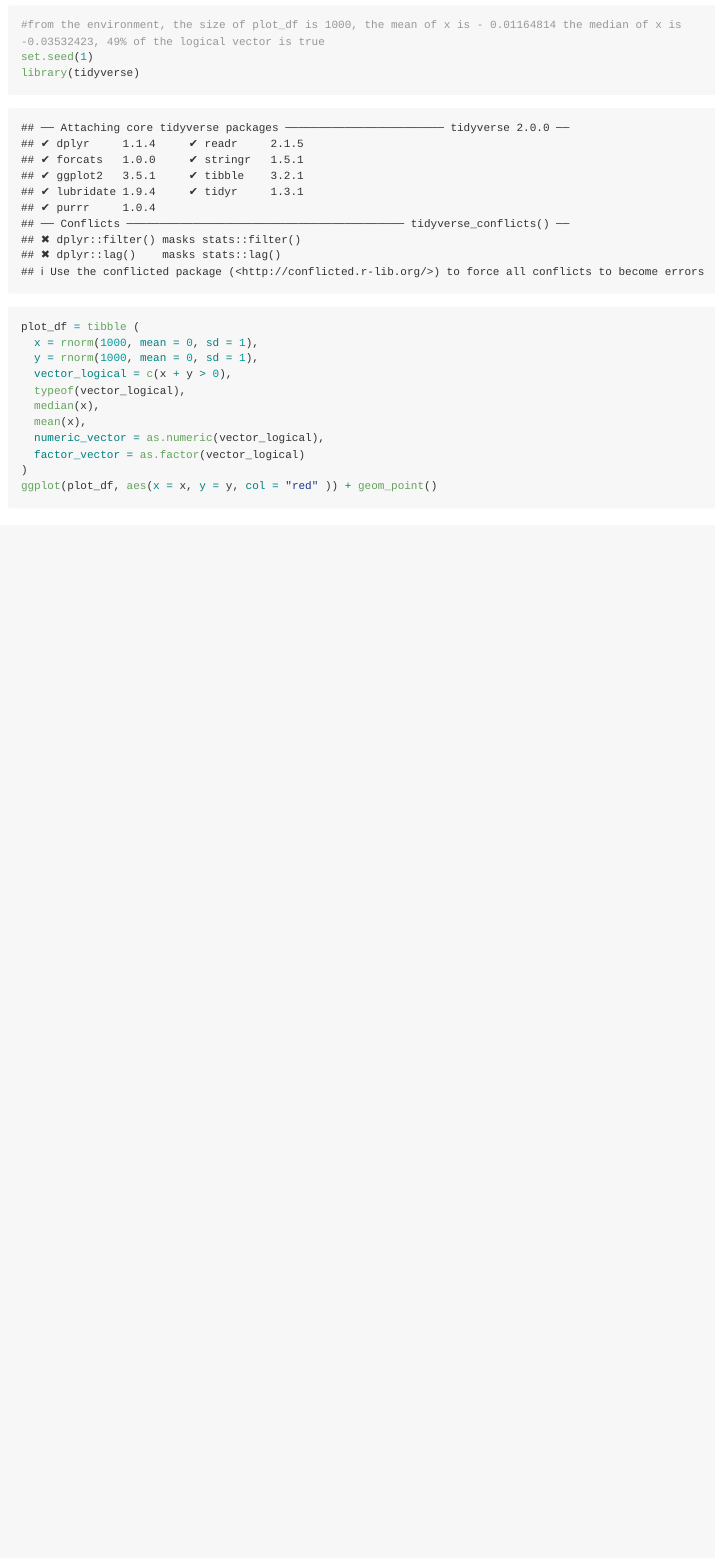
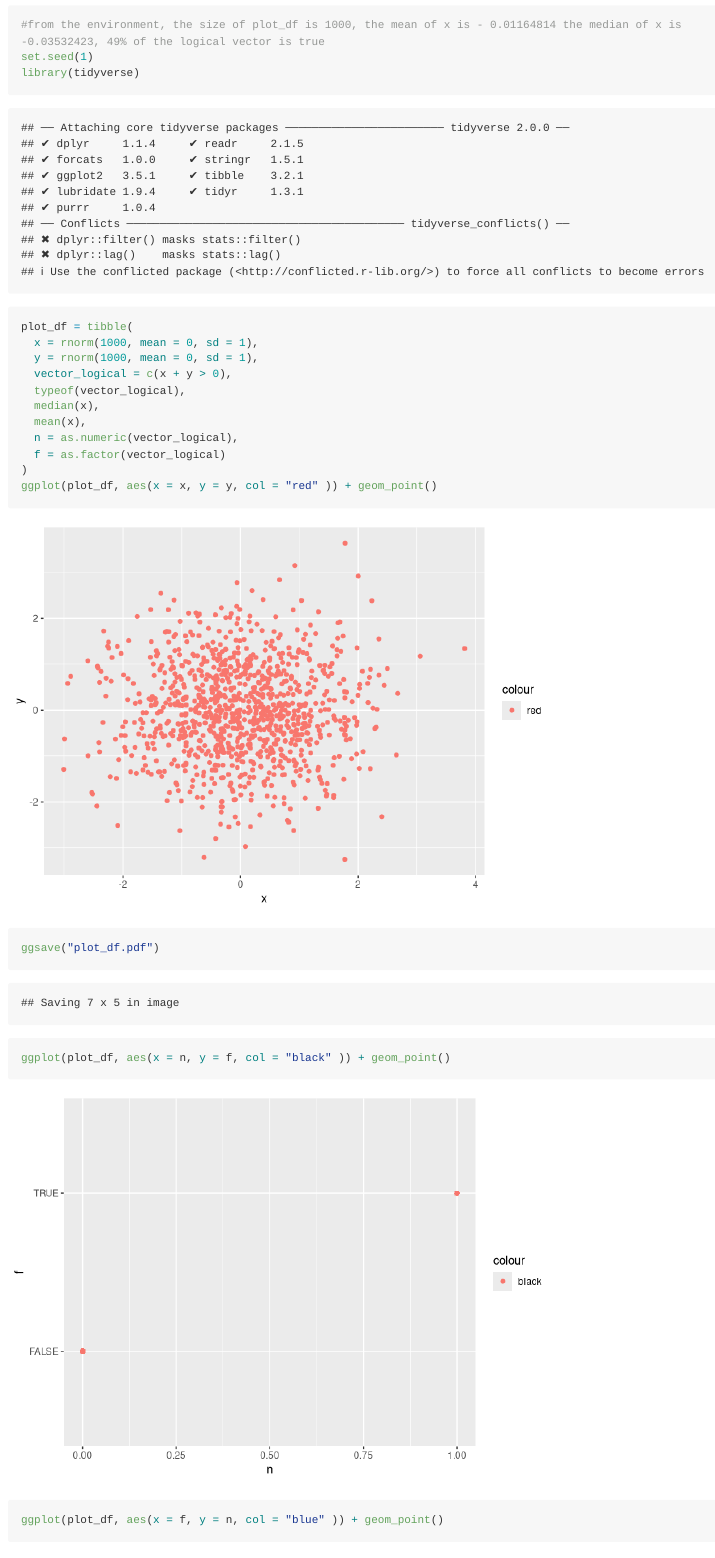
Before and after one commit to nihaowei/p8105_hw1_hn2339, an R Markdown document (p8105_hw1_hn2339.Rmd): the page in a window 1100 px wide, from 1990 px down. Rendered offline with R 4.5, knitr and Pandoc, with nearby package versions; code that draws random numbers runs with fixed seeds of ours; long lines of code are wrapped.

Commit message:
Almost done

````diff
--- a/p8105_hw1_hn2339.Rmd
+++ b/p8105_hw1_hn2339.Rmd
@@ -59,15 +59,18 @@ as.numeric(factor_character)
 #from the environment, the size of plot_df is 1000, the mean of x is - 0.01164814 the median of x is -0.03532423, 49% of the logical vector is true
 set.seed(1)
 library(tidyverse)
-plot_df = tibble (
+plot_df = tibble(
   x = rnorm(1000, mean = 0, sd = 1),
   y = rnorm(1000, mean = 0, sd = 1),
   vector_logical = c(x + y > 0),
   typeof(vector_logical),
   median(x),
   mean(x),
-  numeric_vector = as.numeric(vector_logical),
-  factor_vector = as.factor(vector_logical)
+  n = as.numeric(vector_logical),
+  f = as.factor(vector_logical)
 )
 ggplot(plot_df, aes(x = x, y = y, col = "red" )) + geom_point()
+ggsave("plot_df.pdf")
+ggplot(plot_df, aes(x = n, y = f, col = "black" )) + geom_point()
+ggplot(plot_df, aes(x = f, y = n, col = "blue" )) + geom_point()
 ```
````
Also changed, not shown: p8105_hw1_hn2339.md, plot_df.pdf (added), 2 other files.
